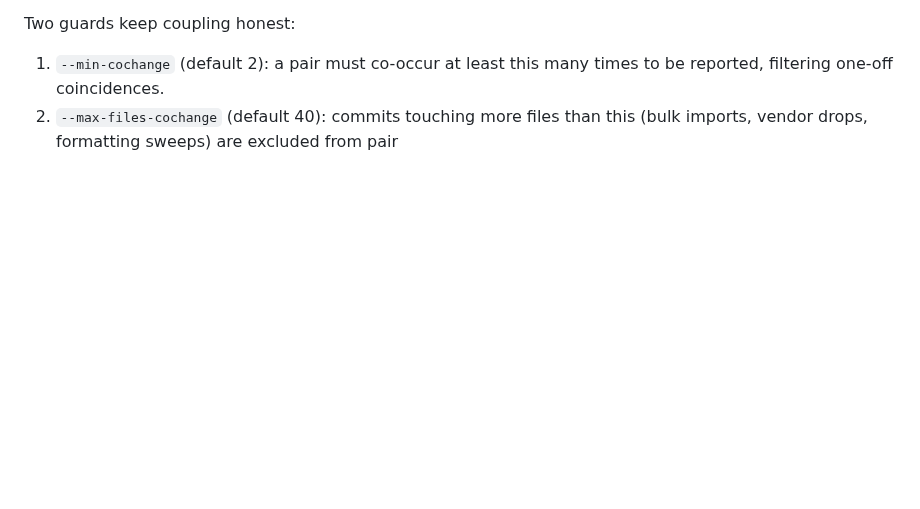
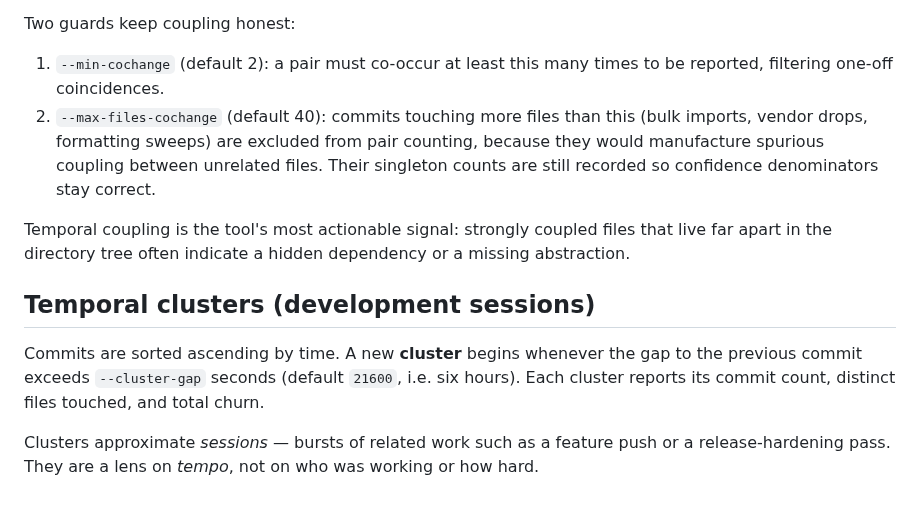
Before and after one commit to alfabjostron/RepoHelix, a Markdown page: docs/MODEL.md, the part around the change. GitHub-like rendering; blank space fills up the shorter version.

Commit message:
docs: document co-change edges

```diff
--- a/docs/MODEL.md
+++ b/docs/MODEL.md
@@ -95,3 +95,21 @@ Two guards keep coupling honest:
    to be reported, filtering one-off coincidences.
 2. `--max-files-cochange` (default 40): commits touching more files than this
    (bulk imports, vendor drops, formatting sweeps) are excluded from pair
+   counting, because they would manufacture spurious coupling between unrelated
+   files. Their singleton counts are still recorded so confidence denominators
+   stay correct.
+
+Temporal coupling is the tool's most actionable signal: strongly coupled files
+that live far apart in the directory tree often indicate a hidden dependency or
+a missing abstraction.
+
+## Temporal clusters (development sessions)
+
+Commits are sorted ascending by time. A new **cluster** begins whenever the gap
+to the previous commit exceeds `--cluster-gap` seconds (default `21600`, i.e.
+six hours). Each cluster reports its commit count, distinct files touched, and
+total churn.
+
+Clusters approximate *sessions* — bursts of related work such as a feature
+push or a release-hardening pass. They are a lens on *tempo*, not on who was
+working or how hard.
```
